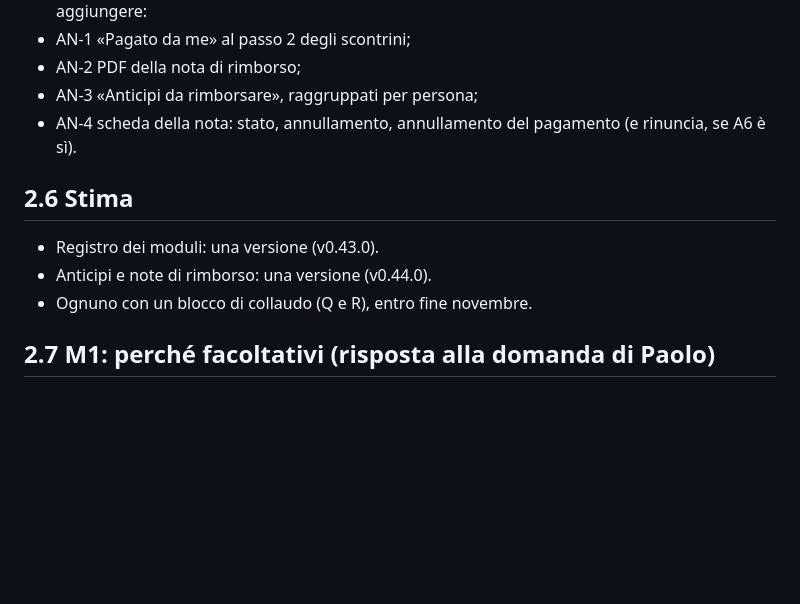
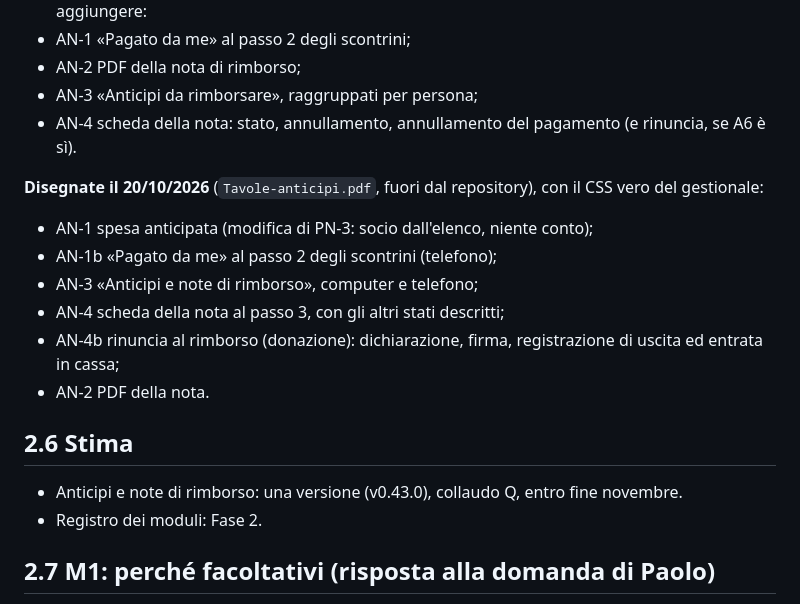
Before and after one commit to valconizanetti-wq/gestionale-asdaps, a Markdown page: docs/analisi-moduli-anticipi.md, the part around the change. Rendered like a GitHub page; blank space fills up the shorter version.

Commit message:
Analisi anticipi: tavole AN-1…AN-4 disegnate
Co-Authored-By: Claude Opus 5.5 <noreply@anthropic.com>
Claude-Session: https://claude.ai/code/session_01RCcQ1BmD9eDea3hezeNhwz

```diff
--- a/docs/analisi-moduli-anticipi.md
+++ b/docs/analisi-moduli-anticipi.md
@@ -322,11 +322,21 @@ PN-3 e PN-7 restano come approvate. Da aggiungere:
 - AN-4 scheda della nota: stato, annullamento, annullamento del pagamento
   (e rinuncia, se A6 è sì).
 
+**Disegnate il 20/10/2026** (`Tavole-anticipi.pdf`, fuori dal repository),
+con il CSS vero del gestionale:
+- AN-1 spesa anticipata (modifica di PN-3: socio dall'elenco, niente conto);
+- AN-1b «Pagato da me» al passo 2 degli scontrini (telefono);
+- AN-3 «Anticipi e note di rimborso», computer e telefono;
+- AN-4 scheda della nota al passo 3, con gli altri stati descritti;
+- AN-4b rinuncia al rimborso (donazione): dichiarazione, firma,
+  registrazione di uscita ed entrata in cassa;
+- AN-2 PDF della nota.
+
 ## 2.6 Stima
 
-- Registro dei moduli: una versione (v0.43.0).
-- Anticipi e note di rimborso: una versione (v0.44.0).
-- Ognuno con un blocco di collaudo (Q e R), entro fine novembre.
+- Anticipi e note di rimborso: una versione (v0.43.0), collaudo Q, entro
+  fine novembre.
+- Registro dei moduli: Fase 2.
 
 ## 2.7 M1: perché facoltativi (risposta alla domanda di Paolo)
 
```
